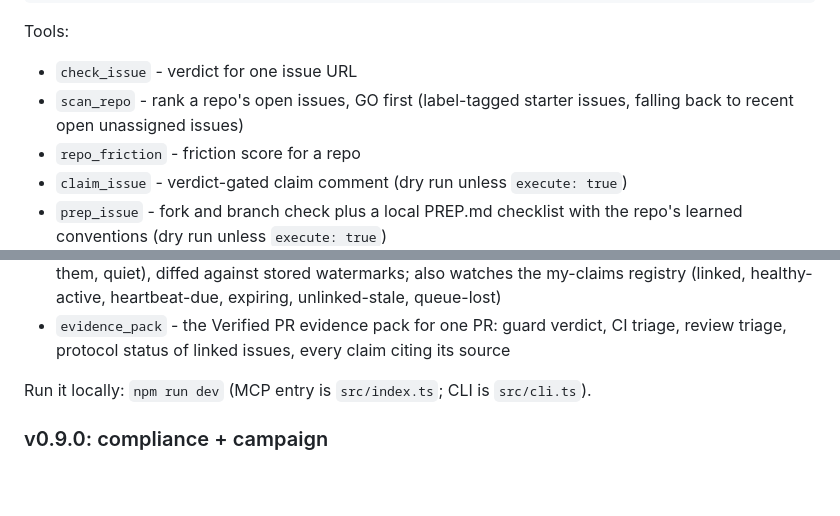
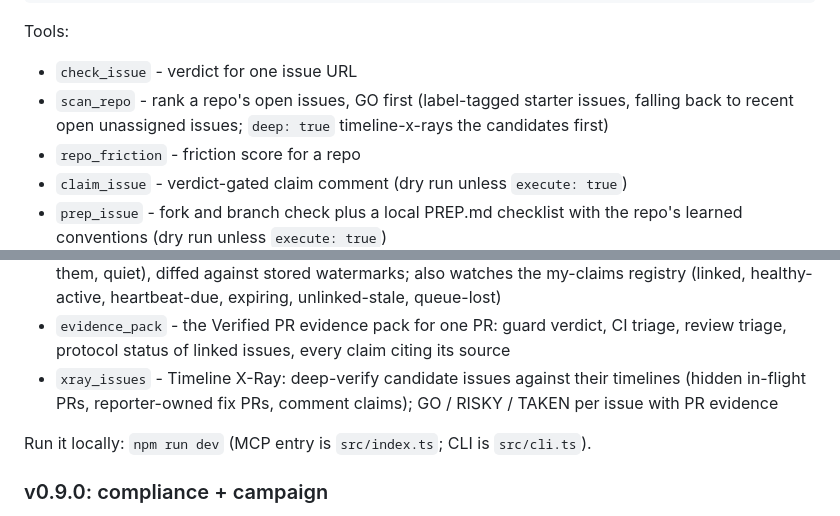
Before and after one commit to CloudCorpRecords/greenlight, a Markdown page: README.md, 2 parts joined by grey strips. Rendered like a GitHub page; blank space fills up the shorter version.

```diff
--- a/README.md
+++ b/README.md
@@ -325,7 +333,7 @@ The same engine is exposed over stdio for coding agents (Claude, Cursor, Cline).
 Tools:
 
 * `check_issue` - verdict for one issue URL
-* `scan_repo` - rank a repo's open issues, GO first (label-tagged starter issues, falling back to recent open unassigned issues)
+* `scan_repo` - rank a repo's open issues, GO first (label-tagged starter issues, falling back to recent open unassigned issues; `deep: true` timeline-x-rays the candidates first)
 * `repo_friction` - friction score for a repo
 * `claim_issue` - verdict-gated claim comment (dry run unless `execute: true`)
 * `prep_issue` - fork and branch check plus a local PREP.md checklist with the repo's learned conventions (dry run unless `execute: true`)
@@ -339,6 +347,7 @@ Tools:
 * `verify_comment` - draft the verified-finding comment for maintainer-only repos (draft only, never posts)
 * `babysit_prs` - watch open PRs and get the one prioritized action list (needs you now, waiting on them, quiet), diffed against stored watermarks; also watches the my-claims registry (linked, healthy-active, heartbeat-due, expiring, unlinked-stale, queue-lost)
 * `evidence_pack` - the Verified PR evidence pack for one PR: guard verdict, CI triage, review triage, protocol status of linked issues, every claim citing its source
+* `xray_issues` - Timeline X-Ray: deep-verify candidate issues against their timelines (hidden in-flight PRs, reporter-owned fix PRs, comment claims); GO / RISKY / TAKEN per issue with PR evidence
 
 Run it locally: `npm run dev` (MCP entry is `src/index.ts`; CLI is `src/cli.ts`).
 
```
Also changed, not shown: other parts of README.md (+9 -1 lines).
